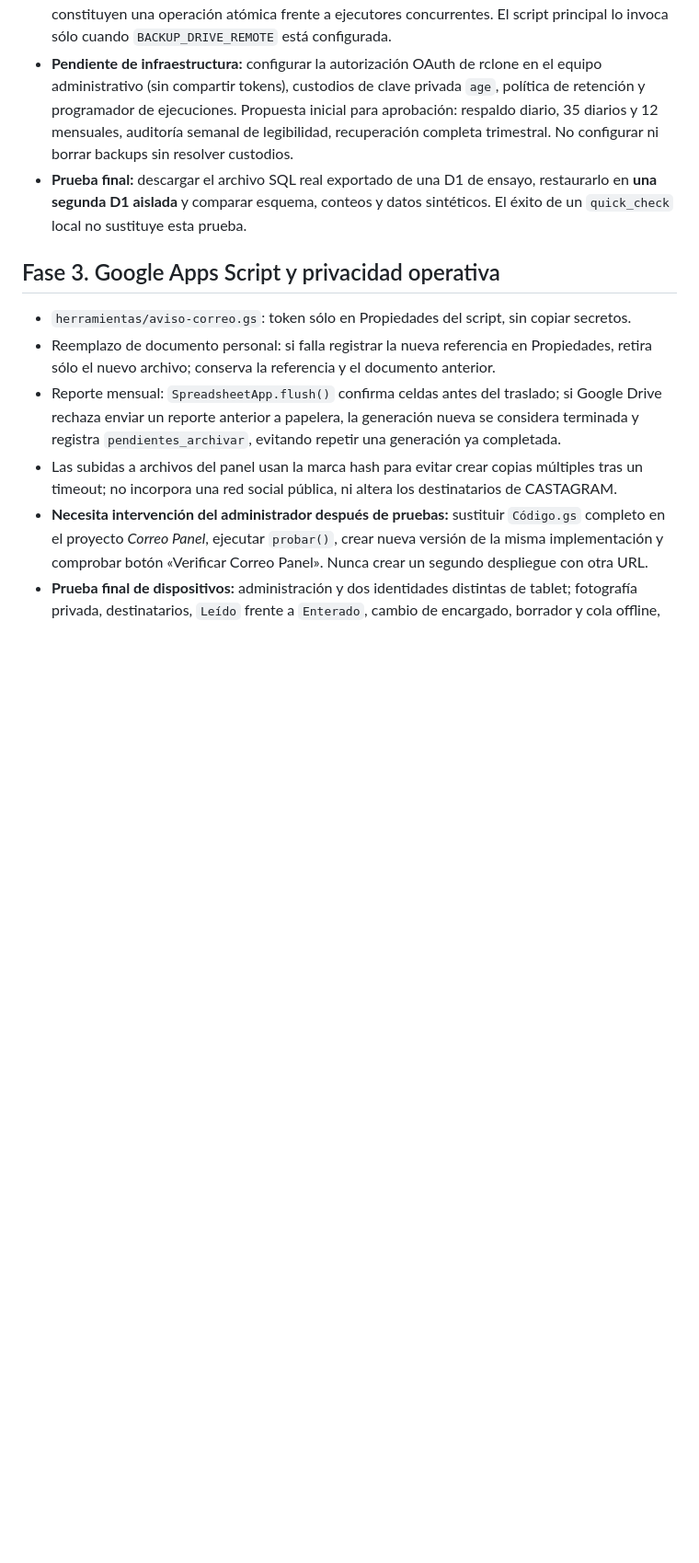
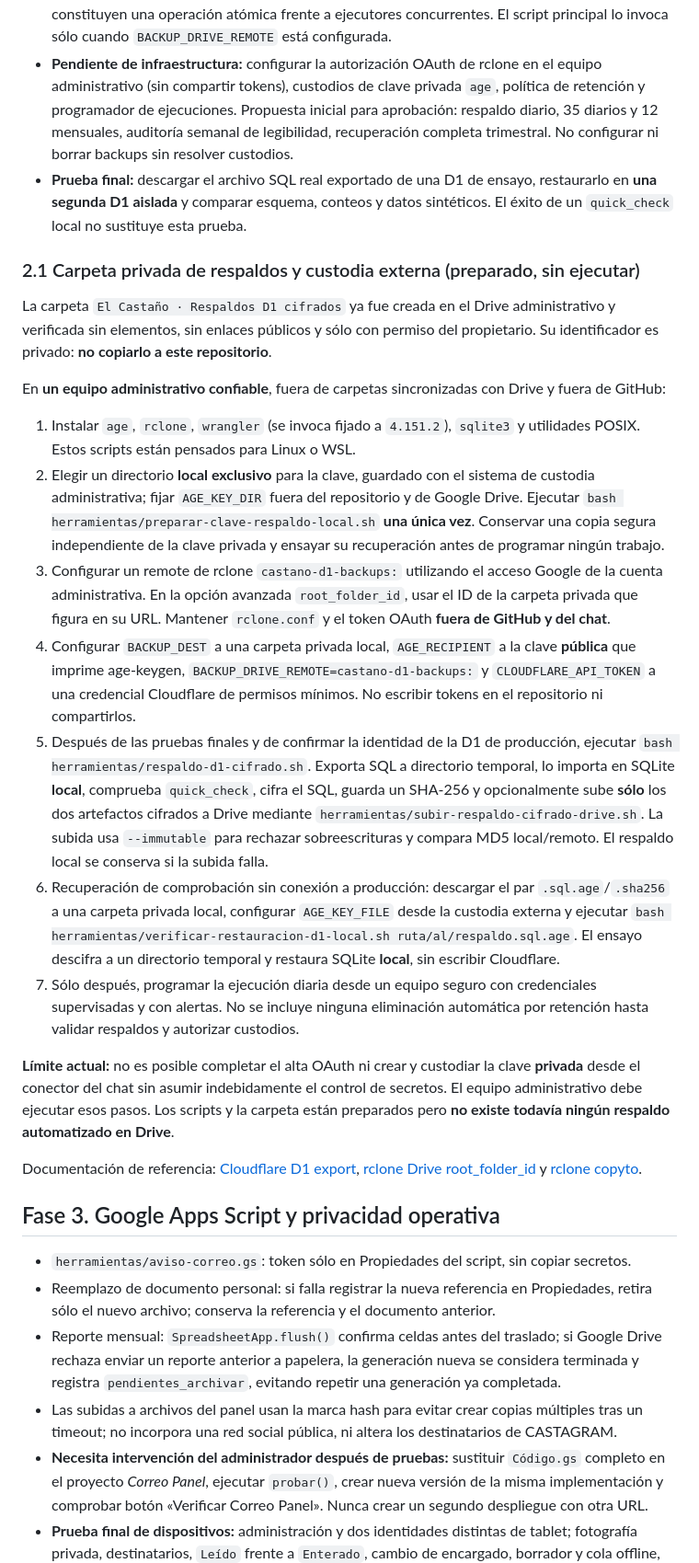
Before and after one commit to adminelcastano/basculaypension-web, a Markdown page: docs/DEUDA_TECNICA_Y_CONTINUIDAD_2026-10-19.md, the part around the change. Shown at 92% size. Drawn GitHub-style; blank space fills up the shorter version.

Commit message:
Completar procedimiento de clave age local, rclone Drive privado y recuperación de respaldo

```diff
--- a/docs/DEUDA_TECNICA_Y_CONTINUIDAD_2026-10-19.md
+++ b/docs/DEUDA_TECNICA_Y_CONTINUIDAD_2026-10-19.md
@@ -21,6 +21,24 @@
 - **Transporte preparado:** `herramientas/subir-respaldo-cifrado-drive.sh` únicamente sube `.sql.age` y `.sha256` a la carpeta privada mediante un remote de `rclone` previamente autorizado y limitado a esa carpeta (`root_folder_id`). Verifica SHA-256 local y MD5 remoto. No descarga ni sube SQL plano ni borra objetos; las comprobaciones de existencia previas a copia no constituyen una operación atómica frente a ejecutores concurrentes. El script principal lo invoca sólo cuando `BACKUP_DRIVE_REMOTE` está configurada.
 - **Pendiente de infraestructura:** configurar la autorización OAuth de rclone en el equipo administrativo (sin compartir tokens), custodios de clave privada `age`, política de retención y programador de ejecuciones. Propuesta inicial para aprobación: respaldo diario, 35 diarios y 12 mensuales, auditoría semanal de legibilidad, recuperación completa trimestral. No configurar ni borrar backups sin resolver custodios.
 - **Prueba final:** descargar el archivo SQL real exportado de una D1 de ensayo, restaurarlo en **una segunda D1 aislada** y comparar esquema, conteos y datos sintéticos. El éxito de un `quick_check` local no sustituye esta prueba.
+
+### 2.1 Carpeta privada de respaldos y custodia externa (preparado, sin ejecutar)
+
+La carpeta `El Castaño · Respaldos D1 cifrados` ya fue creada en el Drive administrativo y verificada sin elementos, sin enlaces públicos y sólo con permiso del propietario. Su identificador es privado: **no copiarlo a este repositorio**.
+
+En **un equipo administrativo confiable**, fuera de carpetas sincronizadas con Drive y fuera de GitHub:
+
+1. Instalar `age`, `rclone`, `wrangler` (se invoca fijado a `4.151.2`), `sqlite3` y utilidades POSIX. Estos scripts están pensados para Linux o WSL.
+2. Elegir un directorio **local exclusivo** para la clave, guardado con el sistema de custodia administrativa; fijar `AGE_KEY_DIR` fuera del repositorio y de Google Drive. Ejecutar `bash herramientas/preparar-clave-respaldo-local.sh` **una única vez**. Conservar una copia segura independiente de la clave privada y ensayar su recuperación antes de programar ningún trabajo.
+3. Configurar un remote de rclone `castano-d1-backups:` utilizando el acceso Google de la cuenta administrativa. En la opción avanzada `root_folder_id`, usar el ID de la carpeta privada que figura en su URL. Mantener `rclone.conf` y el token OAuth **fuera de GitHub y del chat**.
+4. Configurar `BACKUP_DEST` a una carpeta privada local, `AGE_RECIPIENT` a la clave **pública** que imprime age-keygen, `BACKUP_DRIVE_REMOTE=castano-d1-backups:` y `CLOUDFLARE_API_TOKEN` a una credencial Cloudflare de permisos mínimos. No escribir tokens en el repositorio ni compartirlos.
+5. Después de las pruebas finales y de confirmar la identidad de la D1 de producción, ejecutar `bash herramientas/respaldo-d1-cifrado.sh`. Exporta SQL a directorio temporal, lo importa en SQLite **local**, comprueba `quick_check`, cifra el SQL, guarda un SHA-256 y opcionalmente sube **sólo** los dos artefactos cifrados a Drive mediante `herramientas/subir-respaldo-cifrado-drive.sh`. La subida usa `--immutable` para rechazar sobreescrituras y compara MD5 local/remoto. El respaldo local se conserva si la subida falla.
+6. Recuperación de comprobación sin conexión a producción: descargar el par `.sql.age`/`.sha256` a una carpeta privada local, configurar `AGE_KEY_FILE` desde la custodia externa y ejecutar `bash herramientas/verificar-restauracion-d1-local.sh ruta/al/respaldo.sql.age`. El ensayo descifra a un directorio temporal y restaura SQLite **local**, sin escribir Cloudflare.
+7. Sólo después, programar la ejecución diaria desde un equipo seguro con credenciales supervisadas y con alertas. No se incluye ninguna eliminación automática por retención hasta validar respaldos y autorizar custodios.
+
+**Límite actual:** no es posible completar el alta OAuth ni crear y custodiar la clave **privada** desde el conector del chat sin asumir indebidamente el control de secretos. El equipo administrativo debe ejecutar esos pasos. Los scripts y la carpeta están preparados pero **no existe todavía ningún respaldo automatizado en Drive**.
+
+Documentación de referencia: [Cloudflare D1 export](https://developers.cloudflare.com/workers/wrangler/commands/d1/), [rclone Drive root_folder_id](https://rclone.org/drive/) y [rclone copyto](https://rclone.org/commands/rclone_copyto/).
 
 ## Fase 3. Google Apps Script y privacidad operativa
 
```
